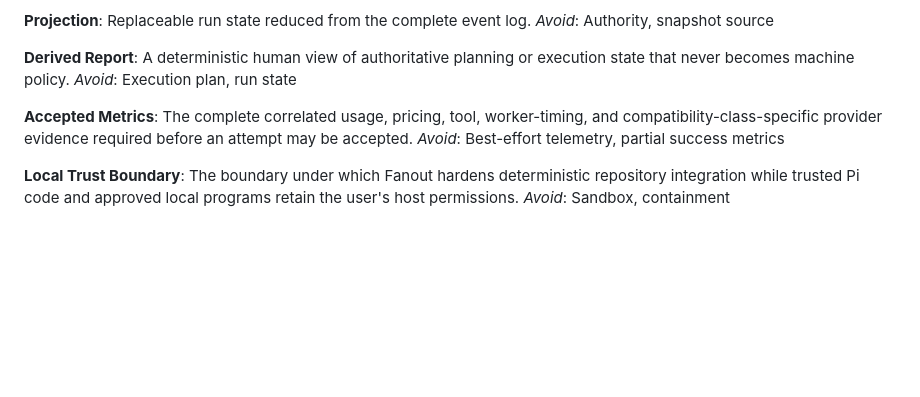
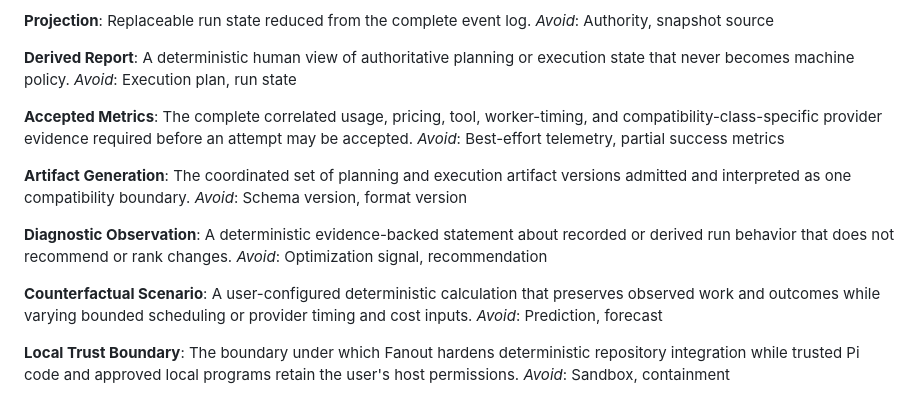
Before and after one commit to snehalyelmati/fanout, a Markdown page: CONTEXT.md, the part around the change. Drawn GitHub-style; blank space fills up the shorter version.

Commit message:
docs: define profiler evidence terminology
- Add canonical Artifact Generation, Diagnostic Observation, and Counterfactual Scenario terms.
- Align the domain glossary with the resolved offline profiler evidence policy.
- Validation: git diff --check.
- Follow-up: profiler implementation remains deferred to the Wayfinder design tickets.

Refs #37

```diff
--- a/CONTEXT.md
+++ b/CONTEXT.md
@@ -178,6 +178,18 @@ _Avoid_: Execution plan, run state
 The complete correlated usage, pricing, tool, worker-timing, and compatibility-class-specific provider evidence required before an attempt may be accepted.
 _Avoid_: Best-effort telemetry, partial success metrics
 
+**Artifact Generation**:
+The coordinated set of planning and execution artifact versions admitted and interpreted as one compatibility boundary.
+_Avoid_: Schema version, format version
+
+**Diagnostic Observation**:
+A deterministic evidence-backed statement about recorded or derived run behavior that does not recommend or rank changes.
+_Avoid_: Optimization signal, recommendation
+
+**Counterfactual Scenario**:
+A user-configured deterministic calculation that preserves observed work and outcomes while varying bounded scheduling or provider timing and cost inputs.
+_Avoid_: Prediction, forecast
+
 **Local Trust Boundary**:
 The boundary under which Fanout hardens deterministic repository integration while trusted Pi code and approved local programs retain the user's host permissions.
 _Avoid_: Sandbox, containment
```
